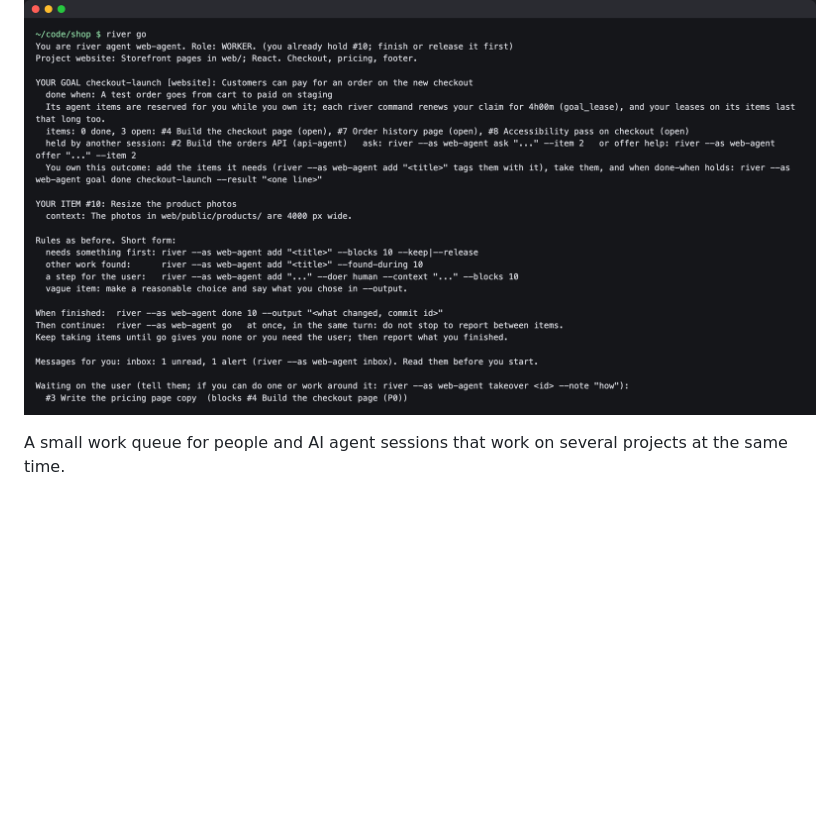
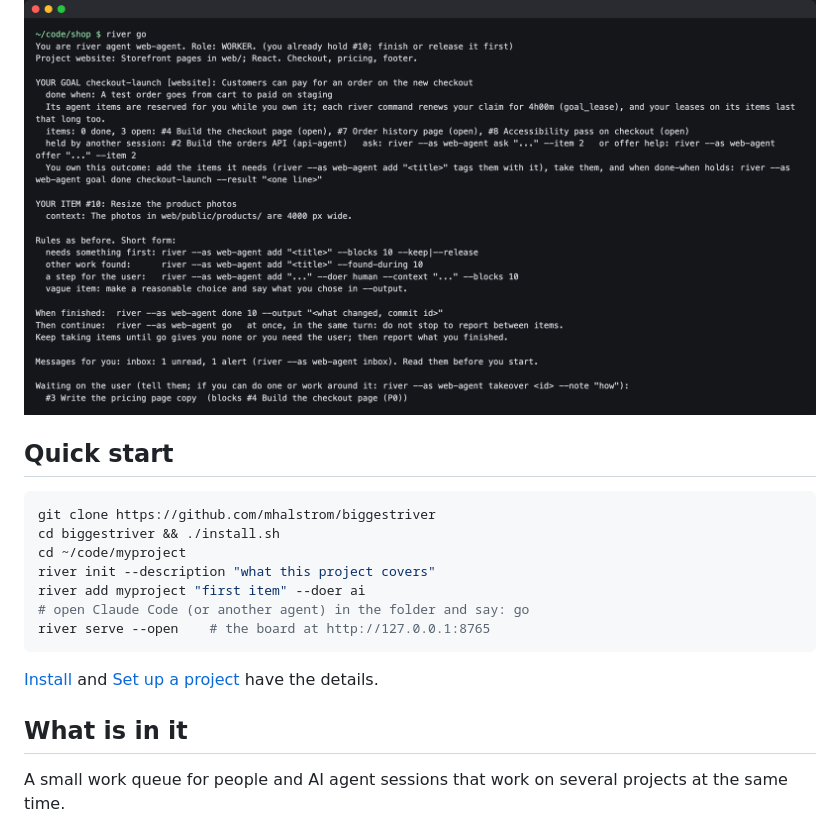
Before and after one commit to mhalstrom/biggestriver, a Markdown page: README.md, the part around one of its changes. GitHub-like rendering; blank space fills up the shorter version.

````diff
--- a/README.md
+++ b/README.md
@@ -12,6 +55,22 @@ what and how many more sessions the ready work could use.
 ![The board: parallel work, next up, projects, and agents](site/img/board-tour.gif)
 
 ![A river go briefing: role, item, context, rules, and the command to run when done](site/img/go-briefing.png)
+
+## Quick start
+
+```sh
+git clone https://github.com/mhalstrom/biggestriver
+cd biggestriver && ./install.sh
+cd ~/code/myproject
+river init --description "what this project covers"
+river add myproject "first item" --doer ai
+# open Claude Code (or another agent) in the folder and say: go
+river serve --open    # the board at http://127.0.0.1:8765
+```
+
+[Install](#install) and [Set up a project](#set-up-a-project) have the details.
+
+## What is in it
 
 A small work queue for people and AI agent sessions that work on several
 projects at the same time.
````
Also changed, not shown: other parts of README.md (+44 -1 lines).
